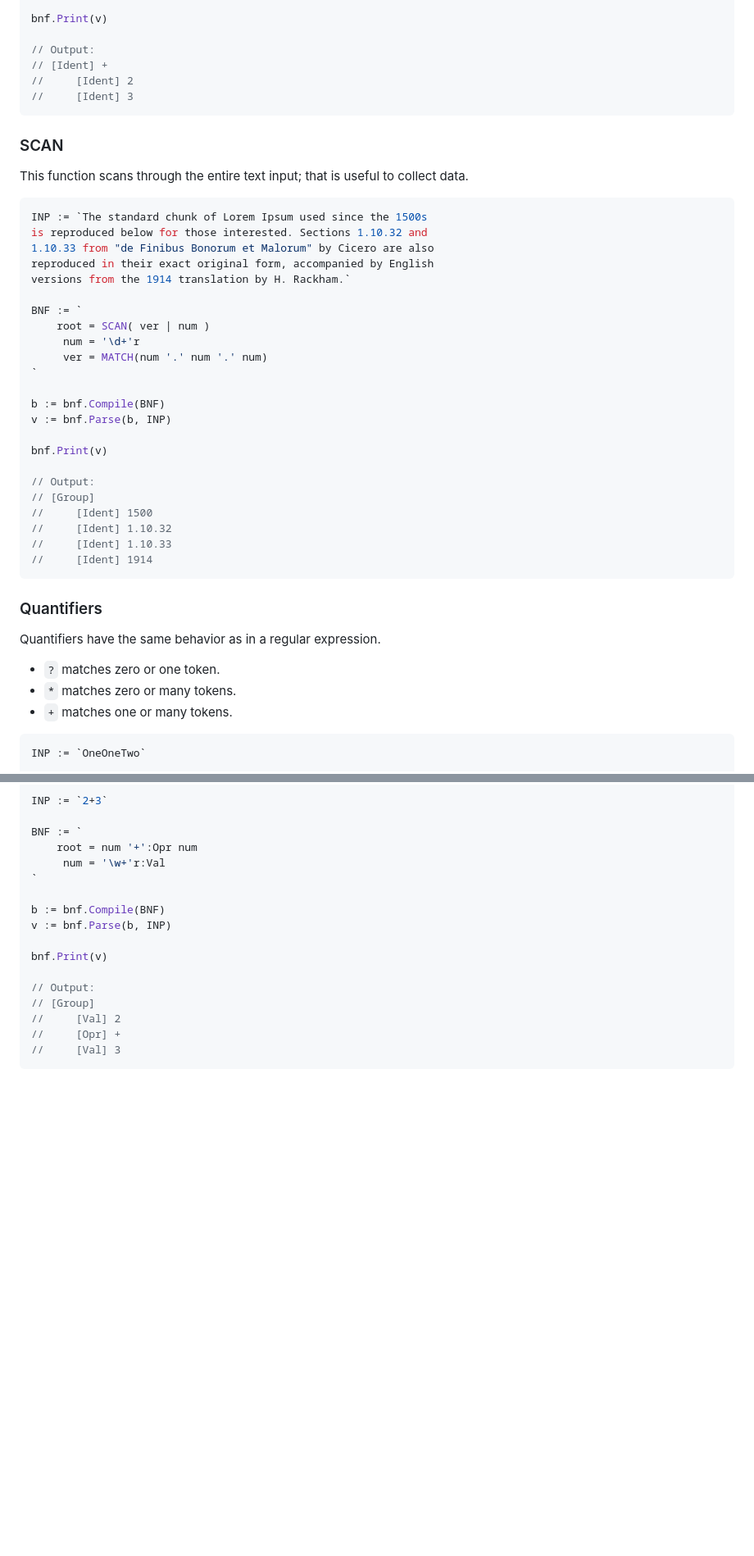
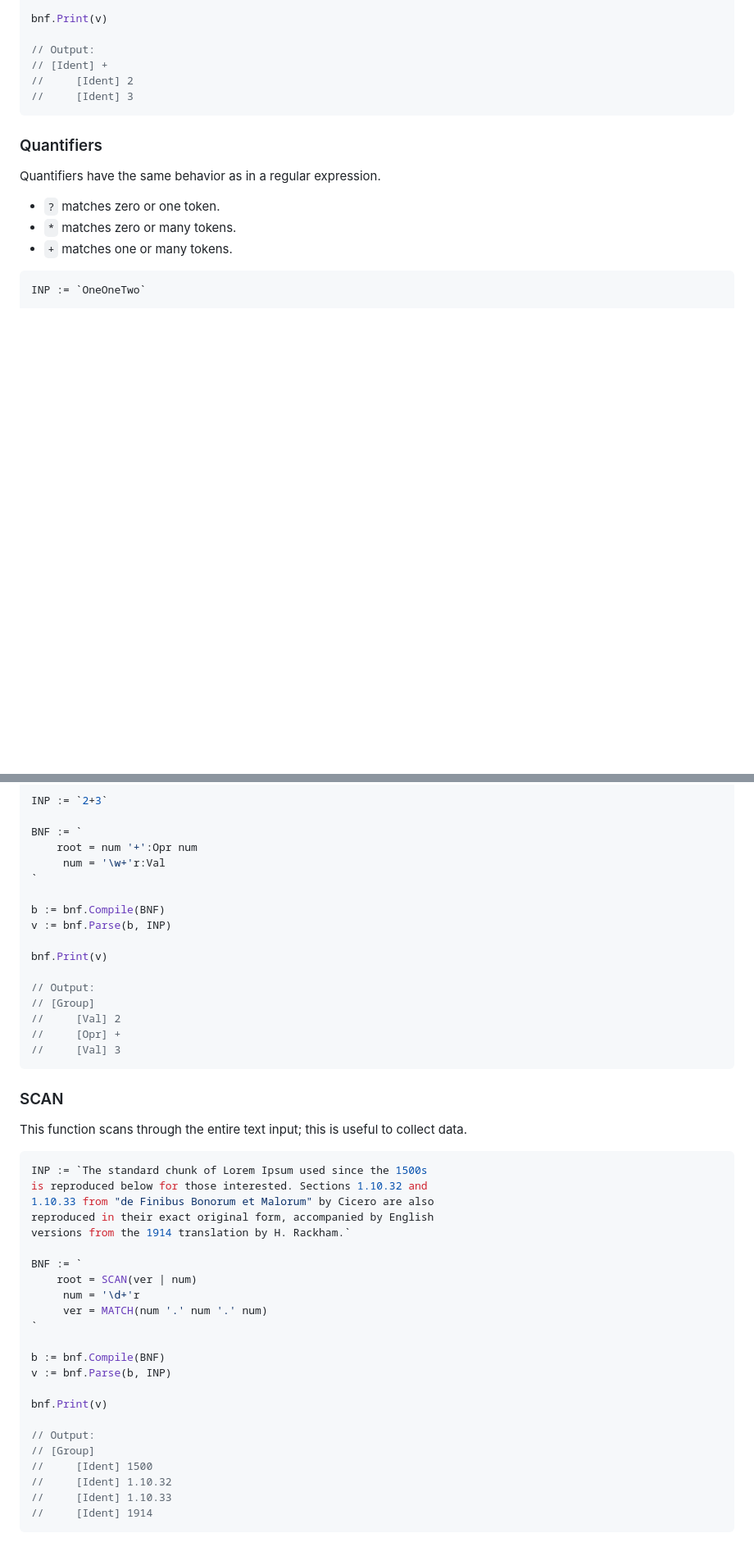
Before and after one commit to ofabricio/bnf, a Markdown page: README.md, 2 parts joined by grey strips. Shown at 82% size. GitHub-like rendering; blank space fills up the shorter version.

````diff
--- a/README.md
+++ b/README.md
@@ -399,36 +400,6 @@ bnf.Print(v)
 //     [Ident] 3
 ```
 
-### SCAN
-
-This function scans through the entire text input; that is useful to collect data.
-
-```go
-INP := `The standard chunk of Lorem Ipsum used since the 1500s
-is reproduced below for those interested. Sections 1.10.32 and
-1.10.33 from "de Finibus Bonorum et Malorum" by Cicero are also
-reproduced in their exact original form, accompanied by English
-versions from the 1914 translation by H. Rackham.`
-
-BNF := `
-    root = SCAN( ver | num )
-     num = '\d+'r
-     ver = MATCH(num '.' num '.' num)
-`
-
-b := bnf.Compile(BNF)
-v := bnf.Parse(b, INP)
-
-bnf.Print(v)
-
-// Output:
-// [Group]
-//     [Ident] 1500
-//     [Ident] 1.10.32
-//     [Ident] 1.10.33
-//     [Ident] 1914
-```
-
 ### Quantifiers
 
 Quantifiers have the same behavior as in a regular expression.
@@ -478,3 +449,33 @@ bnf.Print(v)
 //     [Opr] +
 //     [Val] 3
 ```
+
+### SCAN
+
+This function scans through the entire text input; this is useful to collect data.
+
+```go
+INP := `The standard chunk of Lorem Ipsum used since the 1500s
+is reproduced below for those interested. Sections 1.10.32 and
+1.10.33 from "de Finibus Bonorum et Malorum" by Cicero are also
+reproduced in their exact original form, accompanied by English
+versions from the 1914 translation by H. Rackham.`
+
+BNF := `
+    root = SCAN(ver | num)
+     num = '\d+'r
+     ver = MATCH(num '.' num '.' num)
+`
+
+b := bnf.Compile(BNF)
+v := bnf.Parse(b, INP)
+
+bnf.Print(v)
+
+// Output:
+// [Group]
+//     [Ident] 1500
+//     [Ident] 1.10.32
+//     [Ident] 1.10.33
+//     [Ident] 1914
+```
````
Also changed, not shown: other parts of README.md (+24 -23 lines).
